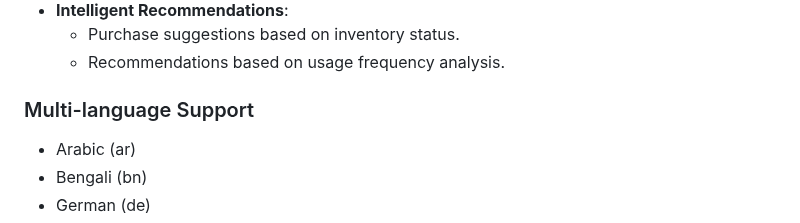
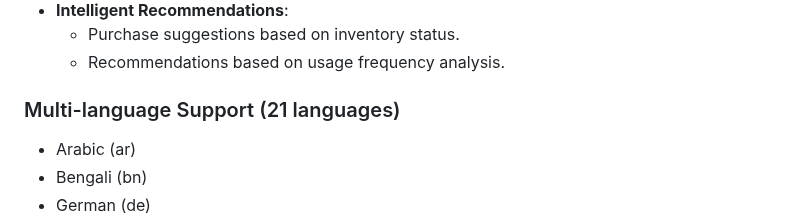
Before and after one commit to chronie-shizutoki/smart-inventory-manager, a Markdown page: README.md, the part around the change. Drawn GitHub-style.

Commit message:
docs: update language count in README.md
Update the language support section to reflect the current count of 21 supported languages.

```diff
--- a/README.md
+++ b/README.md
@@ -19,7 +19,7 @@ A modern web application for home inventory management, supporting multiple lang
   - Purchase suggestions based on inventory status.
   - Recommendations based on usage frequency analysis.
 
-### Multi-language Support
+### Multi-language Support (21 languages)
 - Arabic (ar)
 - Bengali (bn)
 - German (de)
```
